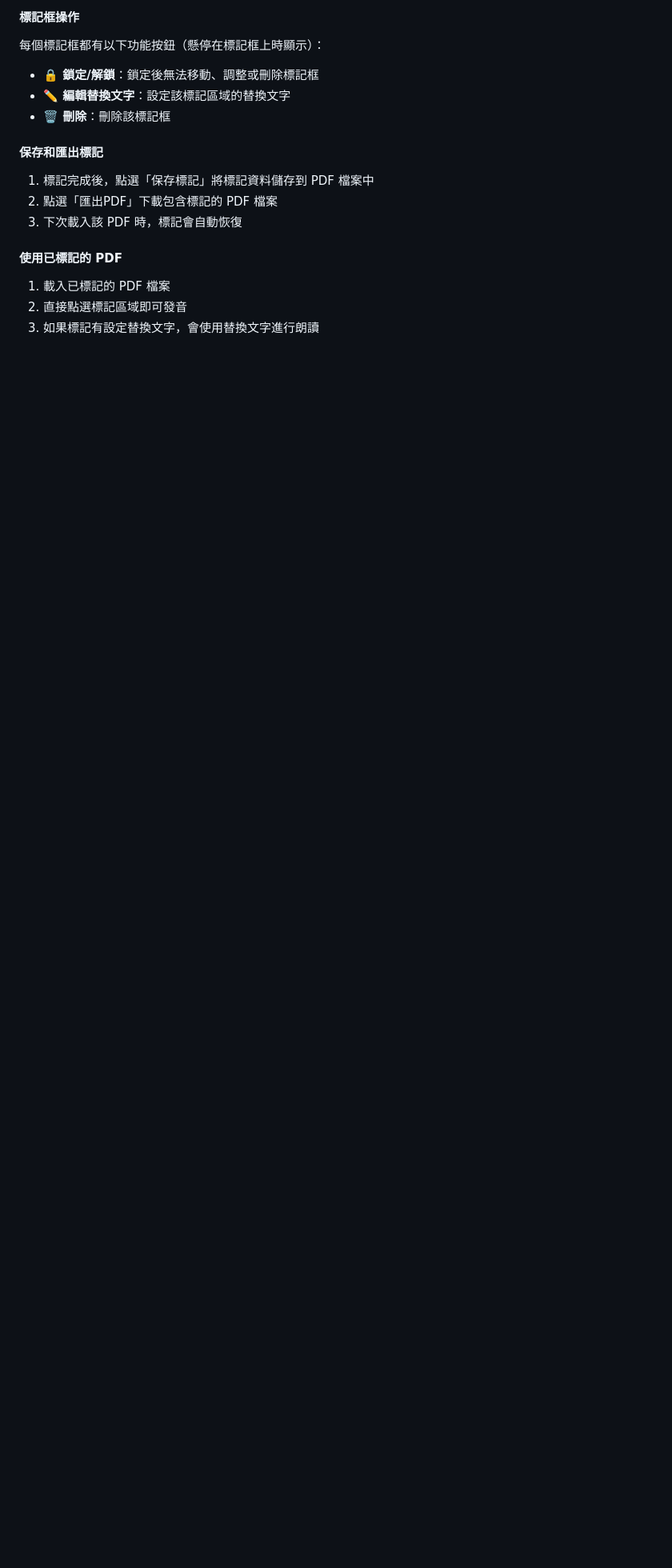
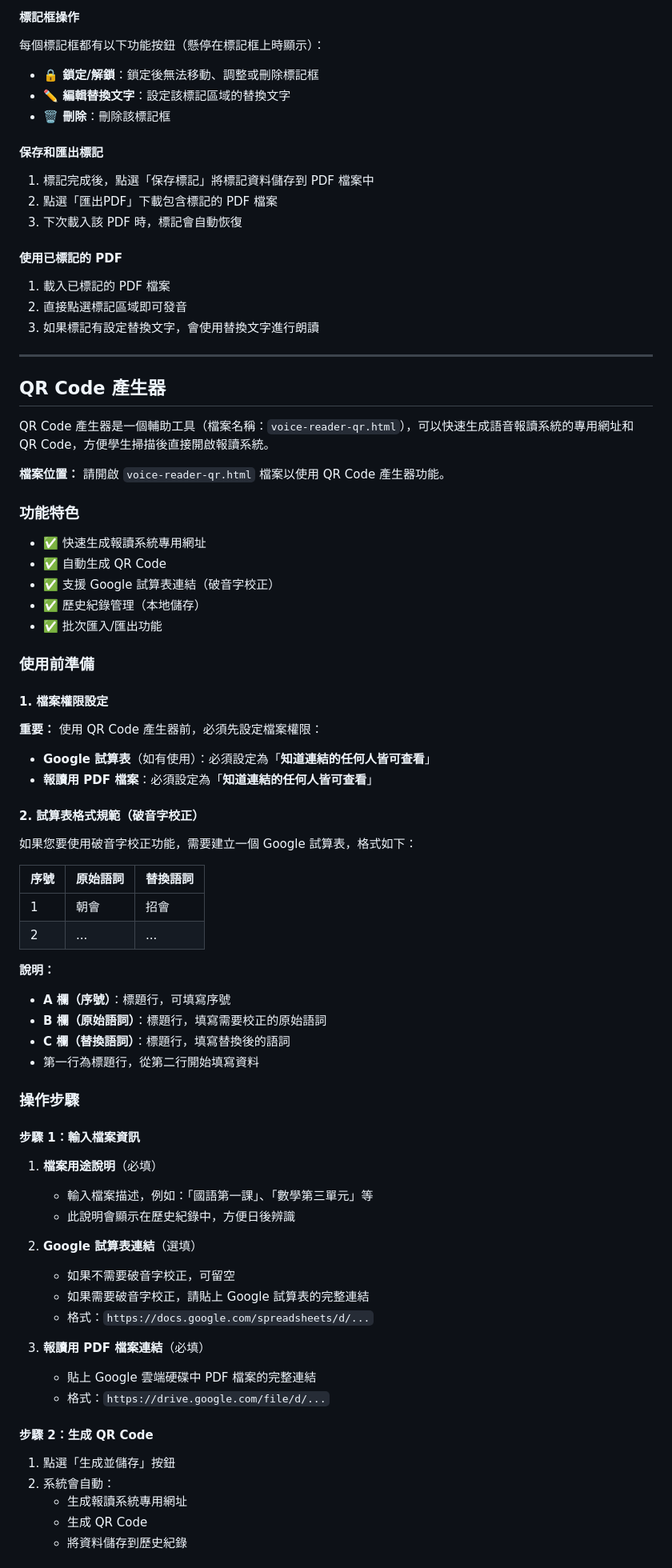
Before and after one commit to read1122-web/edgetts, a Markdown page: README.md, the part around one of its changes. Shown at 80% size. Drawn GitHub-style; blank space fills up the shorter version.

```diff
--- a/README.md
+++ b/README.md
@@ -123,3 +124,66 @@
 1. 載入已標記的 PDF 檔案
 2. 直接點選標記區域即可發音
 3. 如果標記有設定替換文字，會使用替換文字進行朗讀
+
+---
+
+## QR Code 產生器
+
+QR Code 產生器是一個輔助工具（檔案名稱：`voice-reader-qr.html`），可以快速生成語音報讀系統的專用網址和 QR Code，方便學生掃描後直接開啟報讀系統。
+
+**檔案位置：** 請開啟 `voice-reader-qr.html` 檔案以使用 QR Code 產生器功能。
+
+### 功能特色
+- ✅ 快速生成報讀系統專用網址
+- ✅ 自動生成 QR Code
+- ✅ 支援 Google 試算表連結（破音字校正）
+- ✅ 歷史紀錄管理（本地儲存）
+- ✅ 批次匯入/匯出功能
+
+### 使用前準備
+
+#### 1. 檔案權限設定
+**重要：** 使用 QR Code 產生器前，必須先設定檔案權限：
+- **Google 試算表**（如有使用）：必須設定為「**知道連結的任何人皆可查看**」
+- **報讀用 PDF 檔案**：必須設定為「**知道連結的任何人皆可查看**」
+
+#### 2. 試算表格式規範（破音字校正）
+
+如果您要使用破音字校正功能，需要建立一個 Google 試算表，格式如下：
+
+| 序號 | 原始語詞 | 替換語詞 |
+|------|---------|---------|
+| 1    | 朝會    | 招會    |
+| 2    | ...     | ...     |
+
+**說明：**
+- **A 欄（序號）**：標題行，可填寫序號
+- **B 欄（原始語詞）**：標題行，填寫需要校正的原始語詞
+- **C 欄（替換語詞）**：標題行，填寫替換後的語詞
+- 第一行為標題行，從第二行開始填寫資料
+
+### 操作步驟
+
+#### 步驟 1：輸入檔案資訊
+
+1. **檔案用途說明**（必填）
+   - 輸入檔案描述，例如：「國語第一課」、「數學第三單元」等
+   - 此說明會顯示在歷史紀錄中，方便日後辨識
+
+2. **Google 試算表連結**（選填）
+   - 如果不需要破音字校正，可留空
+   - 如果需要破音字校正，請貼上 Google 試算表的完整連結
+   - 格式：`https://docs.google.com/spreadsheets/d/...`
+
+3. **報讀用 PDF 檔案連結**（必填）
+   - 貼上 Google 雲端硬碟中 PDF 檔案的完整連結
+   - 格式：`https://drive.google.com/file/d/...`
+
+#### 步驟 2：生成 QR Code
+
+1. 點選「生成並儲存」按鈕
+2. 系統會自動：
+   - 生成報讀系統專用網址
+   - 生成 QR Code
+   - 將資料儲存到歷史紀錄
+
```
Also changed, not shown: other parts of README.md (+95 -3 lines).
